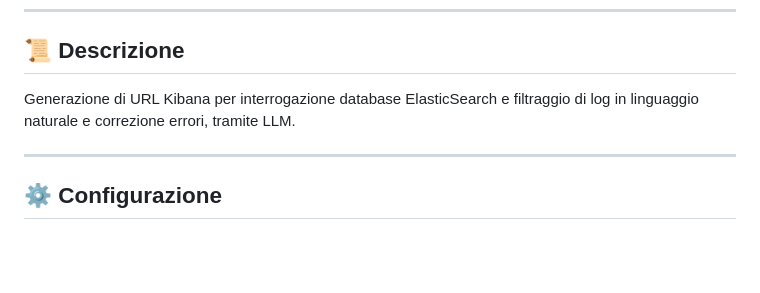
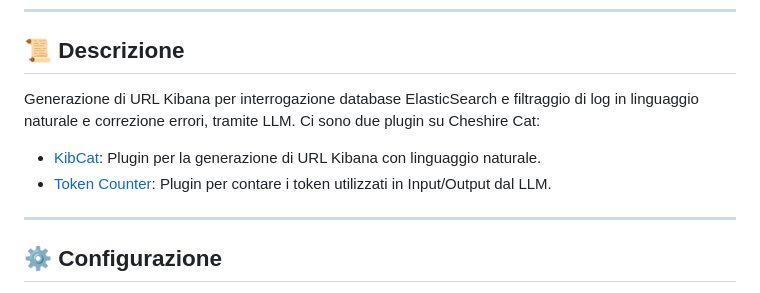
Before and after one commit to shini161/kibcat, a Markdown page: README.md, the part around the change. GitHub-like rendering; blank space fills up the shorter version.

Commit message:
Update README.md - Added plugin list

```diff
--- a/README.md
+++ b/README.md
@@ -18,7 +18,10 @@
 
 ## 📜 Descrizione
 
-Generazione di URL Kibana per interrogazione database ElasticSearch e filtraggio di log in linguaggio naturale e correzione errori, tramite LLM.
+Generazione di URL Kibana per interrogazione database ElasticSearch e filtraggio di log in linguaggio naturale e correzione errori, tramite LLM.</br>
+Ci sono due plugin su Cheshire Cat:
+- [KibCat](https://github.com/shini161/kibcat/tree/main/cat/plugins/kibcat): Plugin per la generazione di URL Kibana con linguaggio naturale.
+- [Token Counter](https://github.com/shini161/kibcat/tree/main/cat/plugins/token_counter): Plugin per contare i token utilizzati in Input/Output dal LLM.
 
 ---
 
```
